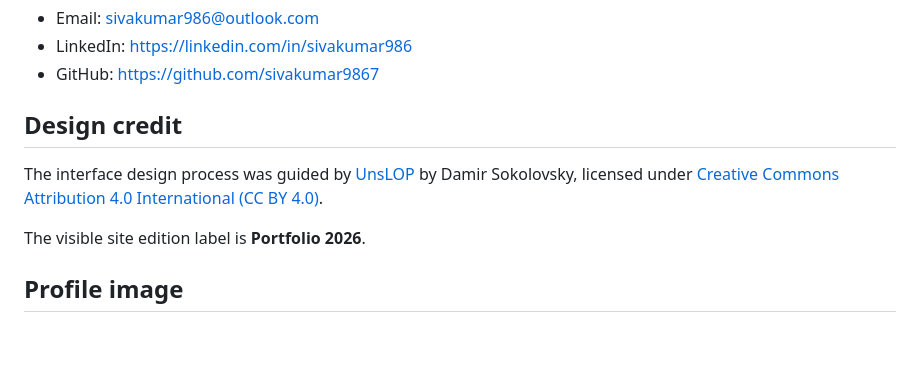
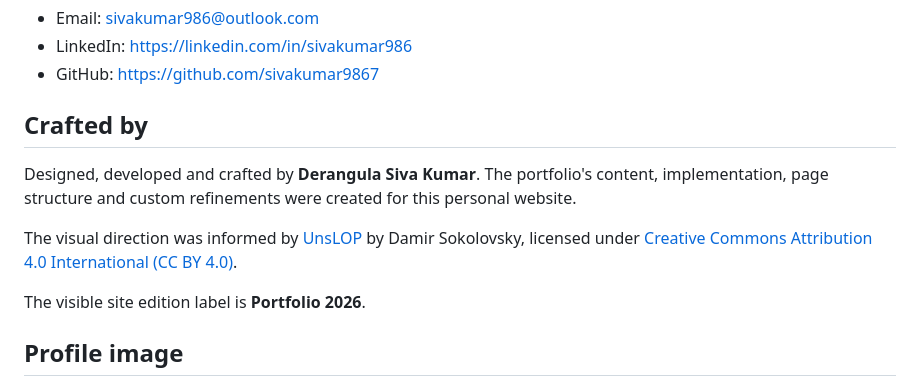
Before and after one commit to sivakumar9867/sivakumar9867.github.io, a Markdown page: README.md, the part around the change. GitHub-like rendering; blank space fills up the shorter version.

Commit message:
Update README design credit to Crafted by Siva Kumar

```diff
--- a/README.md
+++ b/README.md
@@ -67,9 +67,11 @@ Static HTML, CSS and JavaScript site intended for GitHub Pages. Keep the complet
 - LinkedIn: https://linkedin.com/in/sivakumar986
 - GitHub: https://github.com/sivakumar9867
 
-## Design credit
+## Crafted by
 
-The interface design process was guided by [UnsLOP](https://github.com/heydamir/unslop) by Damir Sokolovsky, licensed under [Creative Commons Attribution 4.0 International (CC BY 4.0)](https://creativecommons.org/licenses/by/4.0/).
+Designed, developed and crafted by **Derangula Siva Kumar**. The portfolio's content, implementation, page structure and custom refinements were created for this personal website.
+
+The visual direction was informed by [UnsLOP](https://github.com/heydamir/unslop) by Damir Sokolovsky, licensed under [Creative Commons Attribution 4.0 International (CC BY 4.0)](https://creativecommons.org/licenses/by/4.0/).
 
 The visible site edition label is **Portfolio 2026**.
 
```
